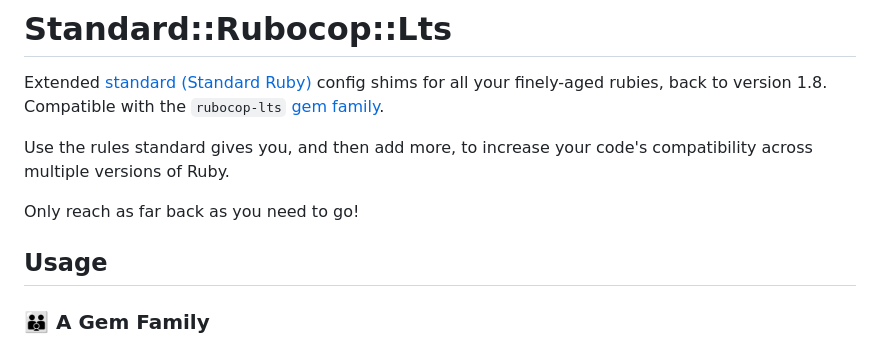
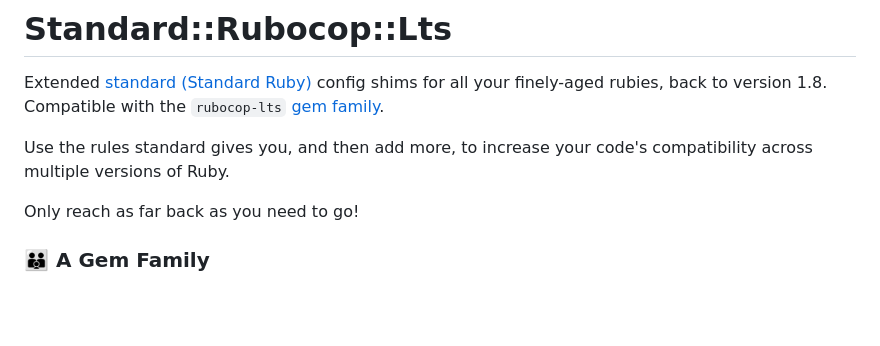
Before and after one commit to rubocop-lts/standard-rubocop-lts, a Markdown page: README.md, the part around the change. Rendered like a GitHub page; blank space fills up the shorter version.

Commit message:
🔥 Redundant heading

```diff
--- a/README.md
+++ b/README.md
@@ -89,9 +89,6 @@ to increase your code's compatibility across multiple versions of Ruby.
 Only reach as far back as you need to go!
 
 [standardrb]: https://github.com/standardrb/standard
-
-## Usage
-
 
 ### 👪 A Gem Family
 
```
